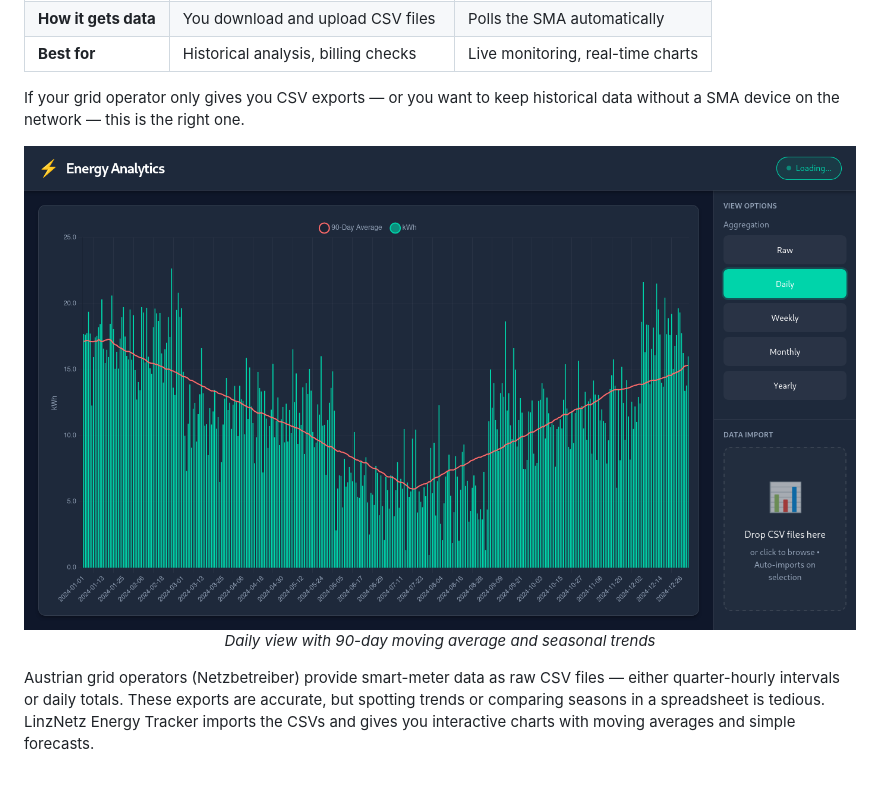
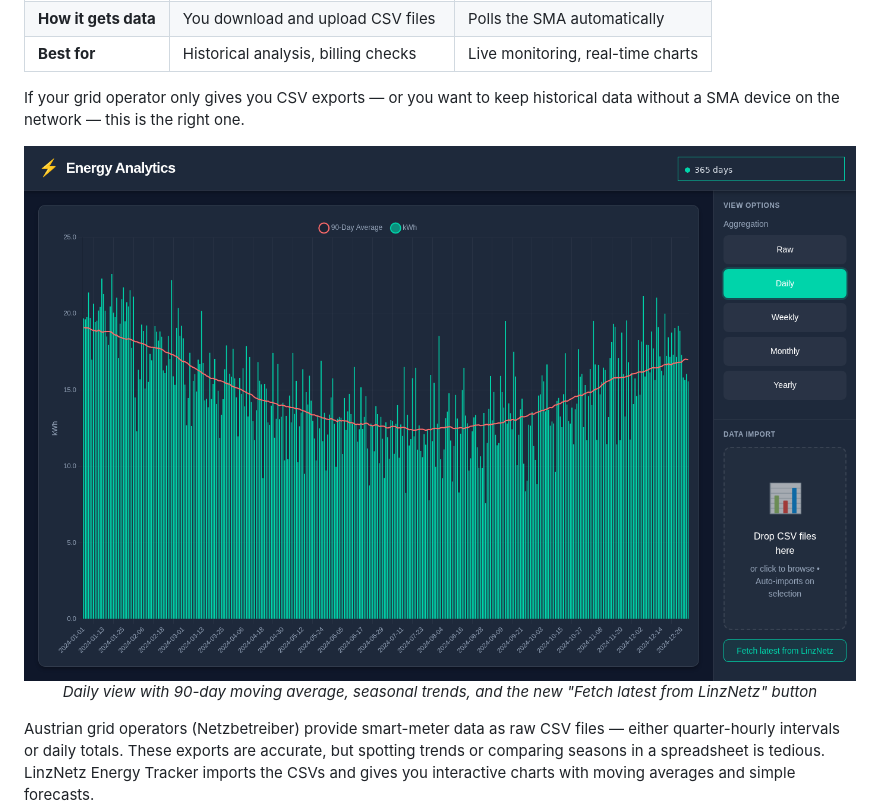
Before and after one commit to fabianwimberger/linznetz-energy-tracker, a Markdown page: README.md, the part around the change. GitHub-like rendering; pictures changed too: assets/screenshot.png; blank space fills up the shorter version.

```diff
--- a/README.md
+++ b/README.md
@@ -21,7 +21,7 @@ data without a SMA device on the network — this is the right one.
 
 <p align="center">
   <img src="assets/screenshot.png" width="100%" alt="LinzNetz Energy Tracker Dashboard">
-  <br><em>Daily view with 90-day moving average and seasonal trends</em>
+  <br><em>Daily view with 90-day moving average, seasonal trends, and the new "Fetch latest from LinzNetz" button</em>
 </p>
 
 Austrian grid operators (Netzbetreiber) provide smart-meter data as raw CSV
```
Also changed, not shown: CHANGELOG.md (+13 -0 lines), 1 other file.
